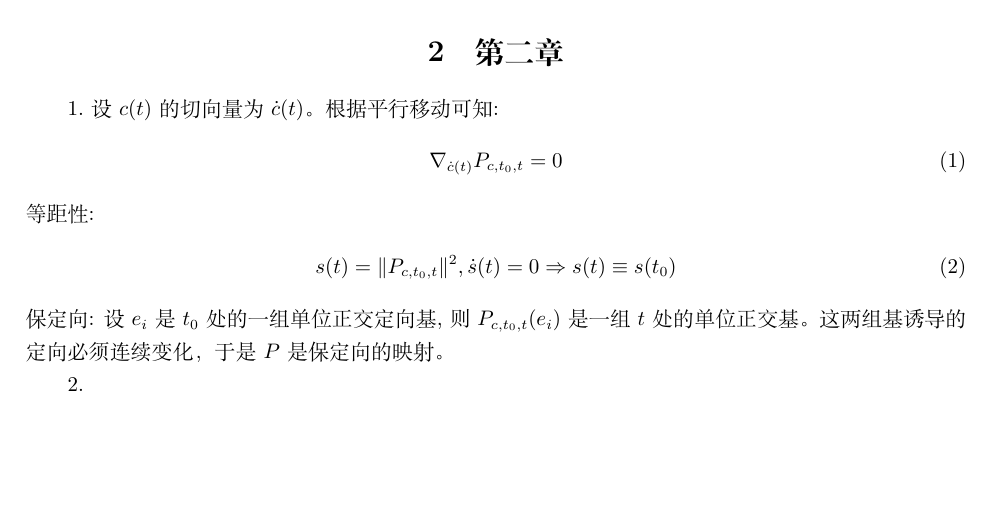
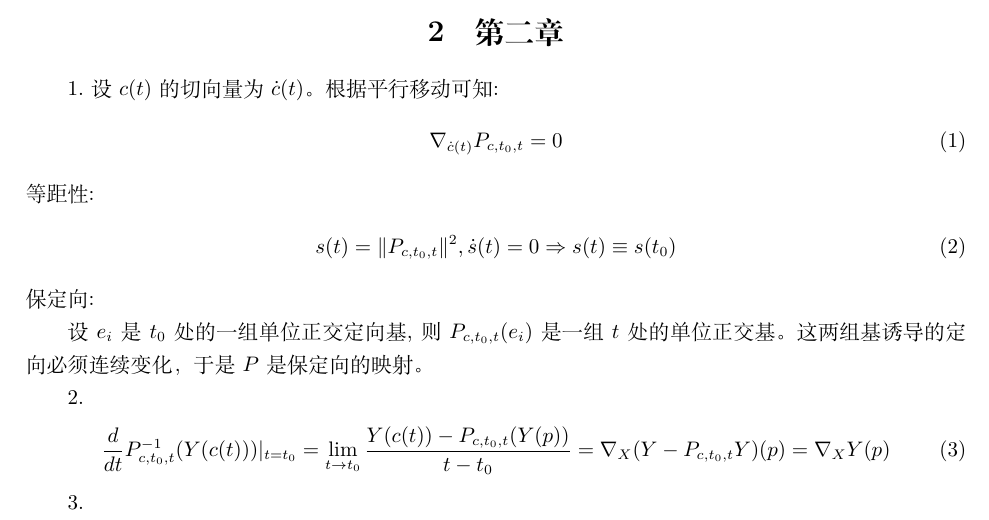
Before and after one commit to Tsechiyuan/Exercise_Anwsers, a LaTeX problem sheet (Do Carmo Exercise.tex): part of the page, cut so that both start at the same text, the shorter picture padded with empty space. Compiled offline with XeLaTeX.

Commit message:
修改很少-2024.3.3

```diff
--- a/Do Carmo Exercise.tex
+++ b/Do Carmo Exercise.tex
@@ -127,7 +127,13 @@
   s(t)=\|P_{c,t_0,t}\|^2, \dot{s}(t)=0 \Rightarrow s(t)\equiv s(t_0)
 \end{align}
 保定向:
+
 设$e_i$是$t_0$处的一组单位正交定向基,则$P_{c,t_0,t}(e_i)$是一组$t$处的单位正交基。这两组基诱导的定向必须连续变化，于是$P$是保定向的映射。
 
 2.
+\begin{align}
+  \frac{d}{dt}P^{-1}_{c,t_0,t}(Y(c(t)))|_{t=t_0}=\lim_{t \to t_0}\frac{Y(c(t))-P_{c,t_0,t}(Y(p))}{t-t_0}=\nabla_X (Y-P_{c,t_0,t}Y)(p)=\nabla_X Y(p)
+\end{align}
+
+3.
 \end{document}
```
Also changed, not shown: Do Carmo Exercise.pdf, 2 other files.
